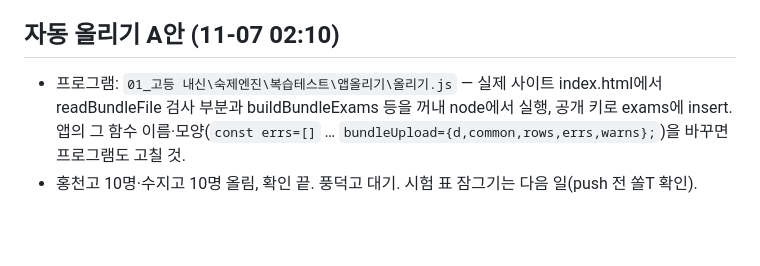
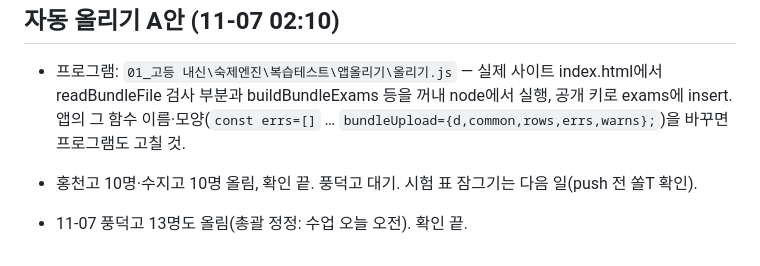
Before and after one commit to jeongsol0823-del/sol, a Markdown page: 작업기록_2026-11-06.md, the part around the change. Rendered like a GitHub page; blank space fills up the shorter version.

Commit message:
작업기록: 풍덕고 올림
Co-Authored-By: Claude Opus 5.5 <noreply@anthropic.com>

```diff
--- a/작업기록_2026-11-06.md
+++ b/작업기록_2026-11-06.md
@@ -74,3 +74,5 @@
 ## 자동 올리기 A안 (11-07 02:10)
 - 프로그램: `01_고등 내신\숙제엔진\복습테스트\앱올리기\올리기.js` — 실제 사이트 index.html에서 readBundleFile 검사 부분과 buildBundleExams 등을 꺼내 node에서 실행, 공개 키로 exams에 insert. 앱의 그 함수 이름·모양(`const errs=[]` … `bundleUpload={d,common,rows,errs,warns};`)을 바꾸면 프로그램도 고칠 것.
 - 홍천고 10명·수지고 10명 올림, 확인 끝. 풍덕고 대기. 시험 표 잠그기는 다음 일(push 전 쏠T 확인).
+
+- 11-07 풍덕고 13명도 올림(총괄 정정: 수업 오늘 오전). 확인 끝.
```
